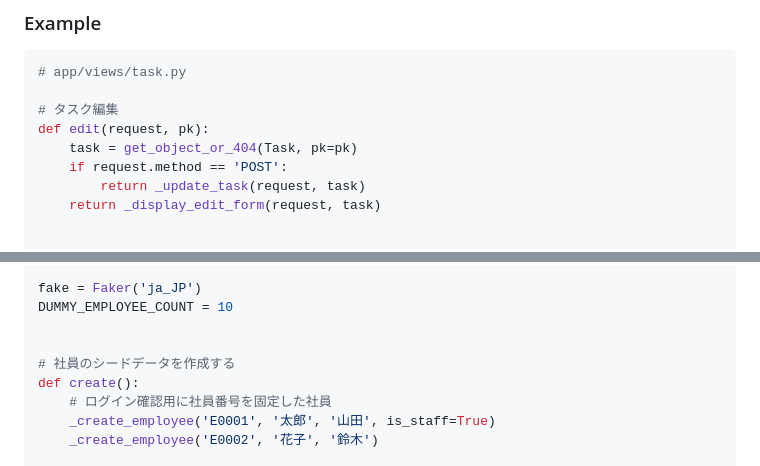
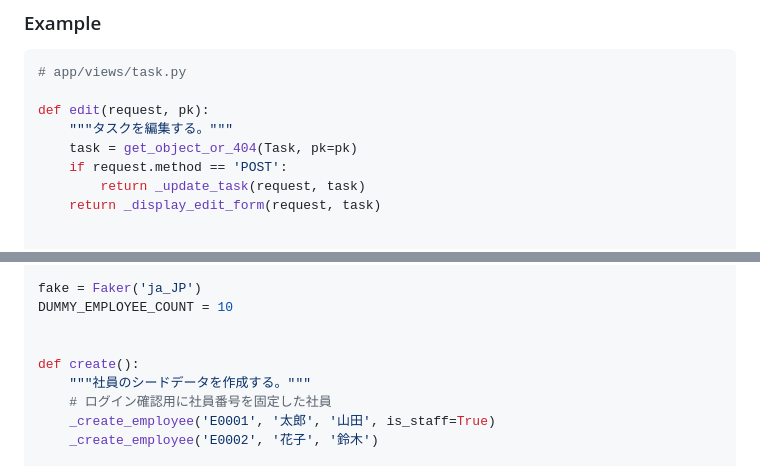
Before and after one commit to yukeippi/django-base, a Markdown page: .claude/instructions.md, 2 parts joined by grey strips. Rendered like a GitHub page.

````diff
--- a/.claude/instructions.md
+++ b/.claude/instructions.md
@@ -179,8 +179,8 @@ CBVを使わずFBVを選んでいるのは、Railsのコントローラーのよ
 ```python
 # app/views/task.py
 
-# タスク編集
 def edit(request, pk):
+    """タスクを編集する。"""
     task = get_object_or_404(Task, pk=pk)
     if request.method == 'POST':
         return _update_task(request, task)
@@ -487,8 +492,8 @@ fake = Faker('ja_JP')
 DUMMY_EMPLOYEE_COUNT = 10
 
 
-# 社員のシードデータを作成する
 def create():
+    """社員のシードデータを作成する。"""
     # ログイン確認用に社員番号を固定した社員
     _create_employee('E0001', '太郎', '山田', is_staff=True)
     _create_employee('E0002', '花子', '鈴木')
````
Also changed, not shown: other parts of .claude/instructions.md (+13 -8 lines).
